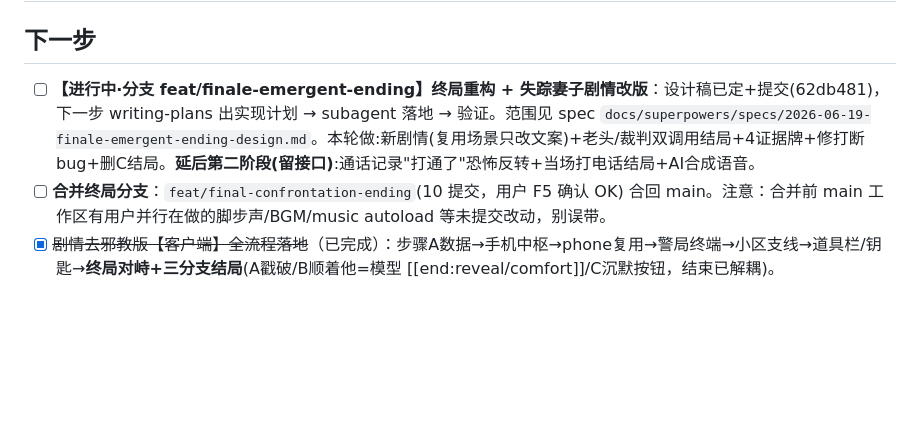
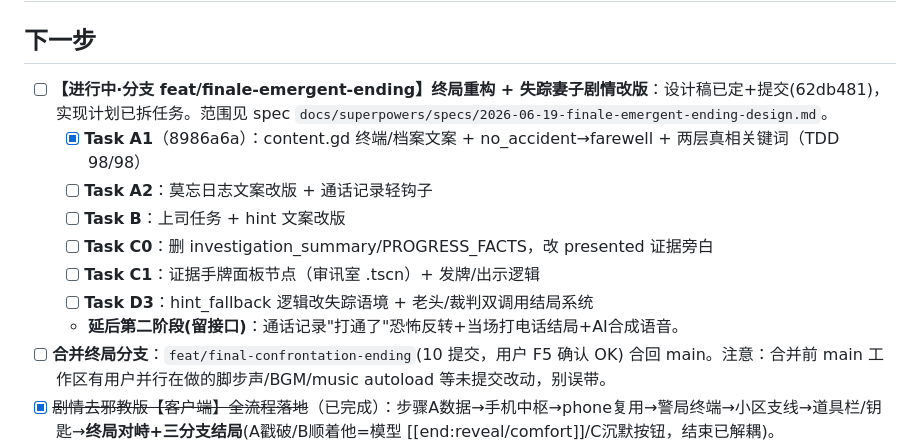
Before and after one commit to wjxdy/Distortion, a Markdown page: PROJECT_TODO.md, the part around the change. Drawn GitHub-style; blank space fills up the shorter version.

```diff
--- a/PROJECT_TODO.md
+++ b/PROJECT_TODO.md
@@ -1,7 +1,14 @@
 # 项目待办
 
 ## 下一步
-- [ ] **【进行中·分支 feat/finale-emergent-ending】终局重构 + 失踪妻子剧情改版**：设计稿已定+提交(62db481)，下一步 writing-plans 出实现计划 → subagent 落地 → 验证。范围见 spec `docs/superpowers/specs/2026-06-19-finale-emergent-ending-design.md`。本轮做:新剧情(复用场景只改文案)+老头/裁判双调用结局+4证据牌+修打断bug+删C结局。**延后第二阶段(留接口)**:通话记录"打通了"恐怖反转+当场打电话结局+AI合成语音。
+- [ ] **【进行中·分支 feat/finale-emergent-ending】终局重构 + 失踪妻子剧情改版**：设计稿已定+提交(62db481)，实现计划已拆任务。范围见 spec `docs/superpowers/specs/2026-06-19-finale-emergent-ending-design.md`。
+  - [x] **Task A1**（8986a6a）：content.gd 终端/档案文案 + no_accident→farewell + 两层真相关键词（TDD 98/98）
+  - [ ] **Task A2**：莫忘日志文案改版 + 通话记录轻钩子
+  - [ ] **Task B**：上司任务 + hint 文案改版
+  - [ ] **Task C0**：删 investigation_summary/PROGRESS_FACTS，改 presented 证据旁白
+  - [ ] **Task C1**：证据手牌面板节点（审讯室 .tscn）+ 发牌/出示逻辑
+  - [ ] **Task D3**：hint_fallback 逻辑改失踪语境 + 老头/裁判双调用结局系统
+  - **延后第二阶段(留接口)**：通话记录"打通了"恐怖反转+当场打电话结局+AI合成语音。
 - [ ] **合并终局分支**：`feat/final-confrontation-ending`(10 提交，用户 F5 确认 OK) 合回 main。注意：合并前 main 工作区有用户并行在做的脚步声/BGM/music autoload 等未提交改动，别误带。
 - [x] ~~剧情去邪教版【客户端】全流程落地~~（已完成）：步骤A数据→手机中枢→phone复用→警局终端→小区支线→道具栏/钥匙→**终局对峙+三分支结局**(A戳破/B顺着他=模型 [[end:reveal/comfort]]/C沉默按钮，结束已解耦)。
 - [ ] **剧本零碎收尾(可选打磨)**：线索1「我没有家人」开场、线索7「记记日常」回避目前靠 LLM 人设演，未做成固定脚本节点；出示证据(合照/诊断书)未做显式交互；B 分支"输入框渐变成莫忘样式"暂以幻灯片正文表达，可后补 UI 渐变。
```
Also changed, not shown: PROJECT_PROGRESS.md (+3 -1 lines).
